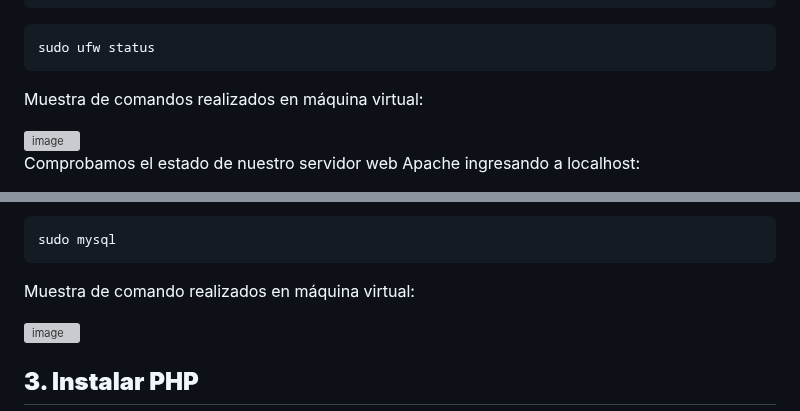
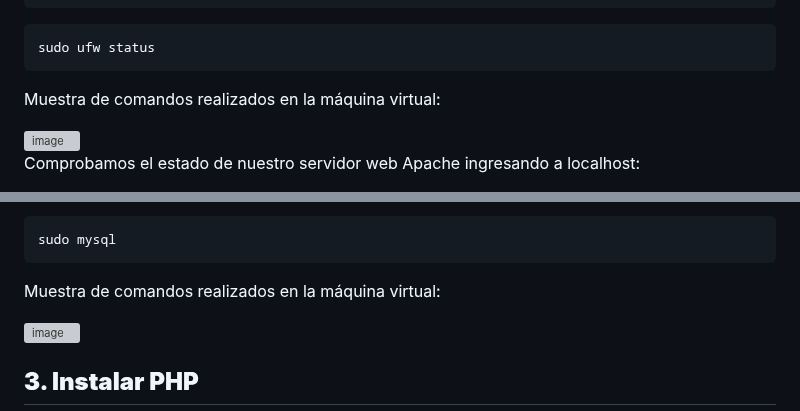
Before and after one commit to Rdrgz24/SRI_2ASIR, a Markdown page: TEMA_1_SERVIDORES_WEB/Actividad_1_Instalacion_Apache/README.md, 2 parts joined by grey strips. Drawn GitHub-style; grey boxes are pictures that could not be loaded.

````diff
--- a/TEMA_1_SERVIDORES_WEB/Actividad_1_Instalacion_Apache/README.md
+++ b/TEMA_1_SERVIDORES_WEB/Actividad_1_Instalacion_Apache/README.md
@@ -81,7 +81,7 @@ sudo ufw enable
 ```
 sudo ufw status
 ```
-Muestra de comandos realizados en máquina virtual:
+Muestra de comandos realizados en la máquina virtual:
 
 <img width="800" height="800" alt="image" src="https://github.com/user-attachments/assets/54673a86-3947-409a-9da4-88194262e4ea" />
 
@@ -108,7 +108,7 @@ Probamos que el servidor funcione correctamente:
 ```
 sudo mysql
 ```
-Muestra de comando realizados en máquina virtual:
+Muestra de comandos realizados en la máquina virtual:
 
 <img width="947" height="770" alt="image" src="https://github.com/user-attachments/assets/03723df7-5363-40d6-b259-ad2d2a174db9" />
 
````
Also changed, not shown: other parts of TEMA_1_SERVIDORES_WEB/Actividad_1_Instalacion_Apache/README.md (+4 -0 lines).
